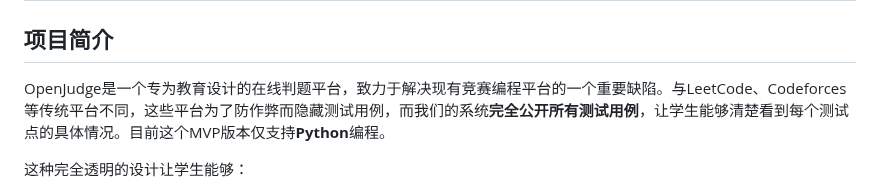
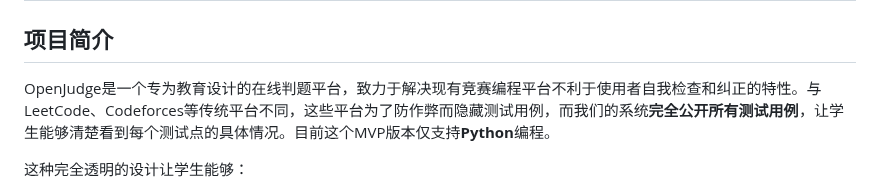
Before and after one commit to YuechengHao626/OJ, a Markdown page: README.md, the part around the change. Drawn GitHub-style.

```diff
--- a/README.md
+++ b/README.md
@@ -3,7 +3,7 @@
 
 ## 项目简介
 
-OpenJudge是一个专为教育设计的在线判题平台，致力于解决现有竞赛编程平台的一个重要缺陷。与LeetCode、Codeforces等传统平台不同，这些平台为了防作弊而隐藏测试用例，而我们的系统**完全公开所有测试用例**，让学生能够清楚看到每个测试点的具体情况。目前这个MVP版本仅支持**Python**编程。
+OpenJudge是一个专为教育设计的在线判题平台，致力于解决现有竞赛编程平台不利于使用者自我检查和纠正的特性。与LeetCode、Codeforces等传统平台不同，这些平台为了防作弊而隐藏测试用例，而我们的系统**完全公开所有测试用例**，让学生能够清楚看到每个测试点的具体情况。目前这个MVP版本仅支持**Python**编程。
 
 这种完全透明的设计让学生能够：
 - **从失败中学习** - 清楚看到哪些测试用例没有通过
```
